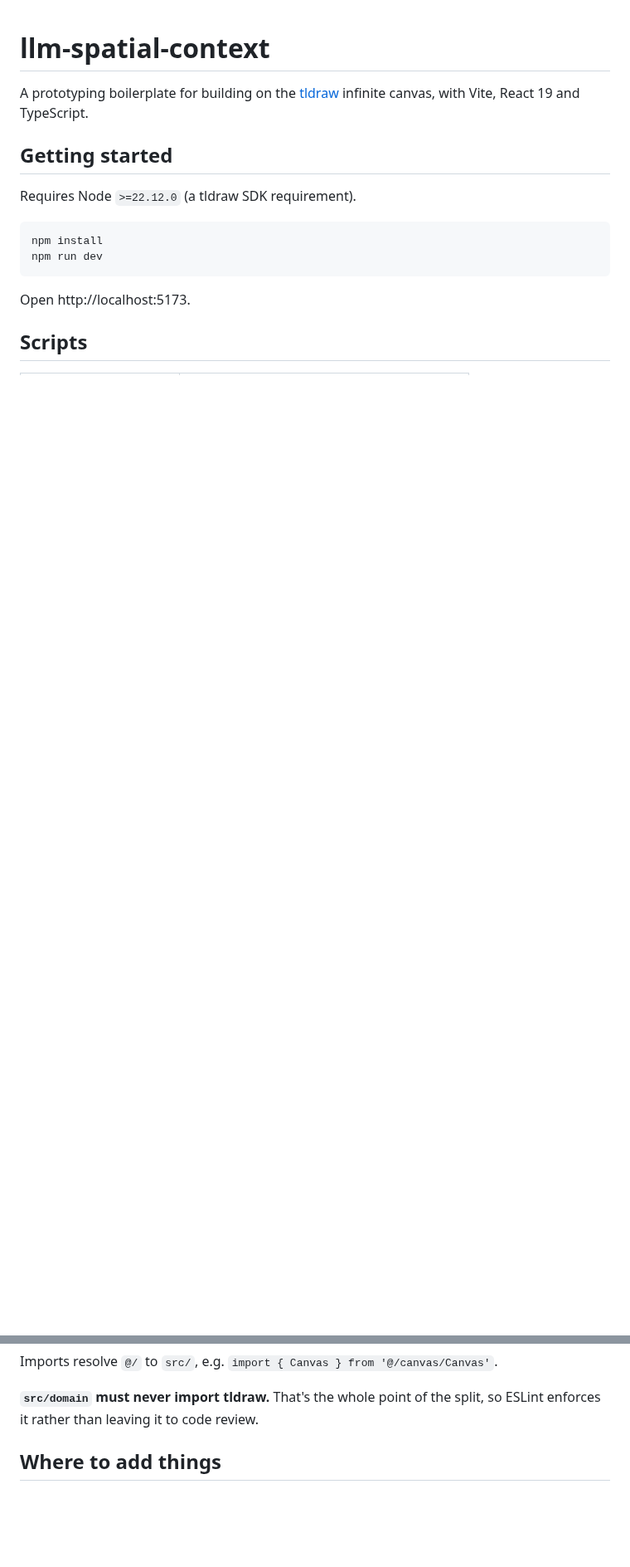
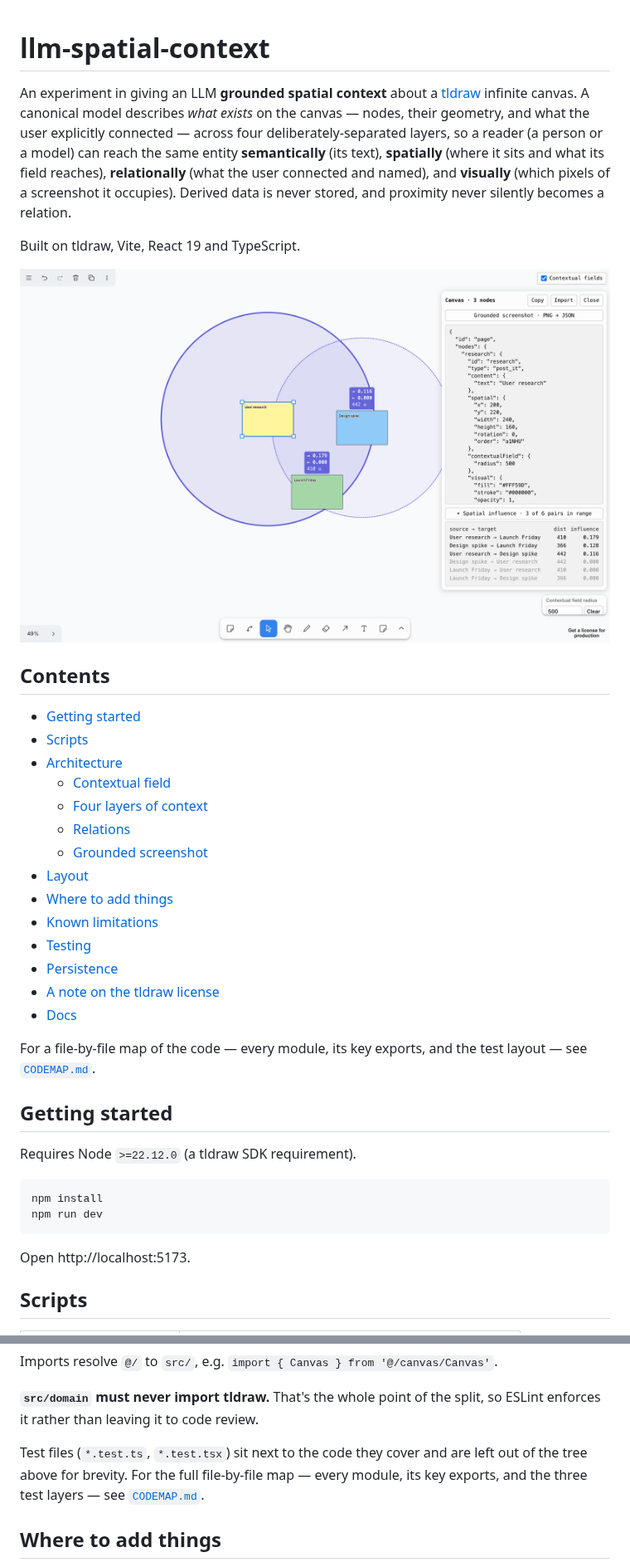
Before and after one commit to merdemkoc/llm-spatial-context, a Markdown page: README.md, 2 parts joined by grey strips. Shown at 83% size. Rendered like a GitHub page; pictures changed too: docs/images/inspector-hero.png (added); blank space fills up the shorter version.

```diff
--- a/README.md
+++ b/README.md
@@ -1,6 +1,29 @@
 # llm-spatial-context
 
-A prototyping boilerplate for building on the [tldraw](https://tldraw.dev) infinite canvas, with Vite, React 19 and TypeScript.
+An experiment in giving an LLM **grounded spatial context** about a [tldraw](https://tldraw.dev) infinite canvas. A canonical model describes _what exists_ on the canvas — nodes, their geometry, and what the user explicitly connected — across four deliberately-separated layers, so a reader (a person or a model) can reach the same entity **semantically** (its text), **spatially** (where it sits and what its field reaches), **relationally** (what the user connected and named), and **visually** (which pixels of a screenshot it occupies). Derived data is never stored, and proximity never silently becomes a relation.
+
+Built on tldraw, Vite, React 19 and TypeScript.
+
+![The canvas with contextual-field overlays, influence badges, and the live canonical-JSON inspector](docs/images/inspector-hero.png)
+
+## Contents
+
+- [Getting started](#getting-started)
+- [Scripts](#scripts)
+- [Architecture](#architecture)
+  - [Contextual field](#contextual-field)
+  - [Four layers of context](#four-layers-of-context)
+  - [Relations](#relations)
+  - [Grounded screenshot](#grounded-screenshot)
+- [Layout](#layout)
+- [Where to add things](#where-to-add-things)
+- [Known limitations](#known-limitations)
+- [Testing](#testing)
+- [Persistence](#persistence)
+- [A note on the tldraw license](#a-note-on-the-tldraw-license)
+- [Docs](#docs)
+
+For a file-by-file map of the code — every module, its key exports, and the test layout — see [`CODEMAP.md`](./CODEMAP.md).
 
 ## Getting started
 
@@ -234,6 +264,8 @@ src/
 Imports resolve `@/` to `src/`, e.g. `import { Canvas } from '@/canvas/Canvas'`.
 
 **`src/domain` must never import tldraw.** That's the whole point of the split, so ESLint enforces it rather than leaving it to code review.
+
+Test files (`*.test.ts`, `*.test.tsx`) sit next to the code they cover and are left out of the tree above for brevity. For the full file-by-file map — every module, its key exports, and the three test layers — see [`CODEMAP.md`](./CODEMAP.md).
 
 ## Where to add things
 
```
Also changed, not shown: other parts of README.md (+19 -12 lines), CODEMAP.md (added, +226 -0 lines), docs/images/contextual-field-overlay.png (added), docs/images/grounded-screenshot.png (added), docs/images/influence-badges.png (added).
